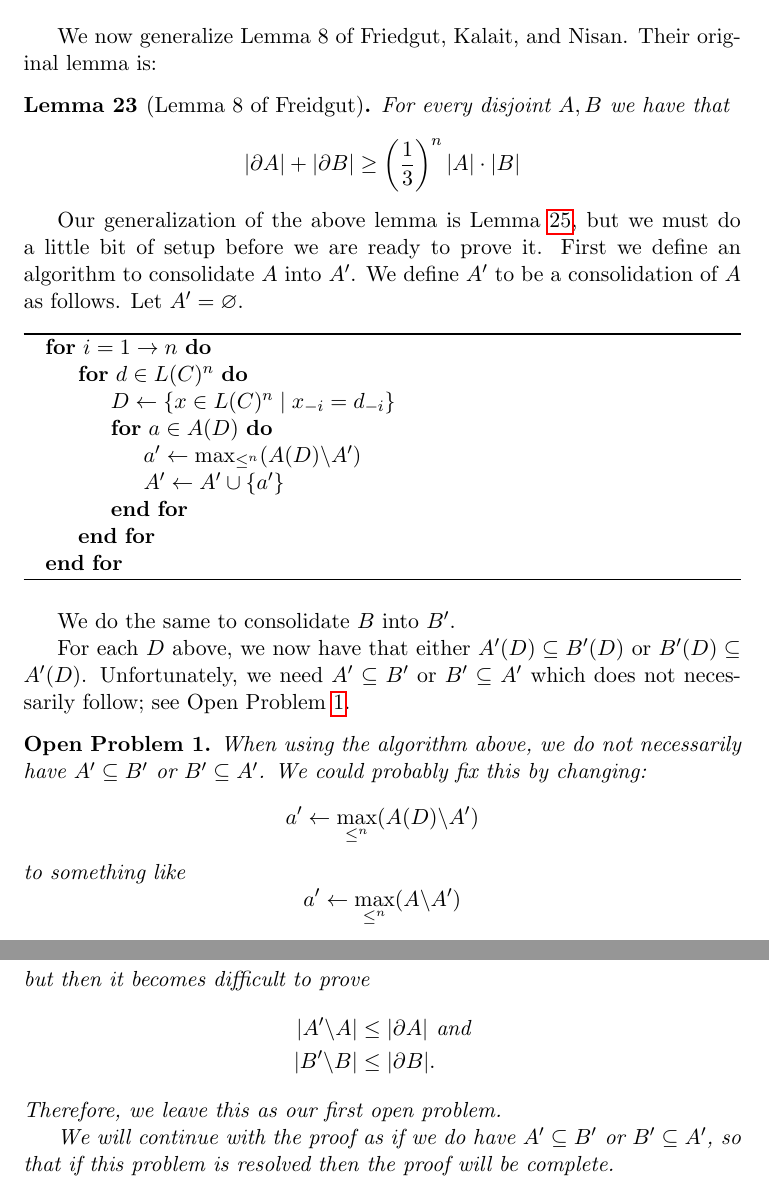
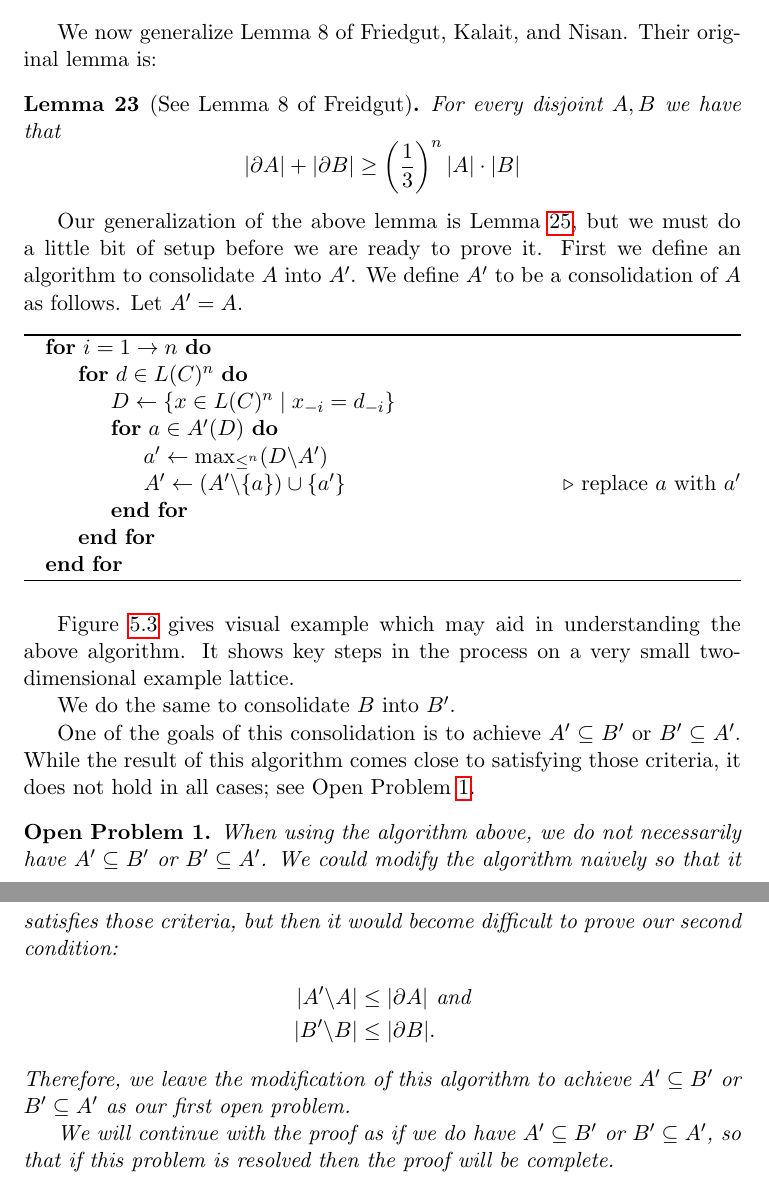
Before and after one commit to jpotterm/ms-thesis, a LaTeX thesis (tex/thesis.tex, which reads tex/results.tex): two parts of pages 41 and 42 of 54 before the commit and two parts of pages 41 and 42 of 55 after it, joined at a grey line, cut so that both start at the same text. Compiled offline with pdfLaTeX.

Commit message:
Corrections based on feedback from Chris. Significantly, I modified the algorithm and added a step by step example for clarity.

```diff
--- a/tex/results.tex
+++ b/tex/results.tex
@@ -313,26 +314,27 @@
 
 	We now generalize Lemma 8 of Friedgut, Kalait, and Nisan. Their original lemma is:
 
-	\begin{lemma}[Lemma 8 of Freidgut]
+	\begin{lemma}[See Lemma 8 of Freidgut]
 		For every disjoint $A, B$ we have that
 		\[
 			|\partial A| + |\partial B| \ge \left( \frac{1}{3} \right)^n |A| \cdot |B|
 		\]
 	\end{lemma}
 
-	Our generalization of the above lemma is Lemma \ref{friedgut-lemma-8}, but we must do a little bit of setup before we are ready to prove it. First we define an algorithm to consolidate $A$ into $A'$. We define $A'$ to be a consolidation of $A$ as follows. Let $A' = \emptyset$.
+	Our generalization of the above lemma is Lemma \ref{friedgut-lemma-8}, but we must do a little bit of setup before we are ready to prove it. First we define an algorithm to consolidate $A$ into $A'$. We define $A'$ to be a consolidation of $A$ as follows. Let $A' = A$.
 
 	\begin{algorithm}
 		\begin{algorithmic}
 			\For{$i = 1 \to n$}
 				\For{$d \in L(C)^n$}
 					\State $D \gets \{x \in L(C)^n \mid x_{-i} = d_{-i}\}$
-					\For{$a \in A(D)$}
-						\State $a' \gets \max_{\le^n}(A(D) \backslash A')$
-						\State $A' \gets A' \cup \{a'\}$
+					\For{$a \in A'(D)$}
+						\State $a' \gets \max_{\le^n}(D \backslash A')$
+						\State $A' \gets (A' \backslash \{a\}) \cup \{a'\}$ \Comment{replace $a$ with $a'$}
 					\EndFor
 				\EndFor
 			\EndFor
 		\end{algorithmic}
 	\end{algorithm}
 
+	Figure \ref{figure-algorithm-example} gives visual example which may aid in understanding the above algorithm. It shows key steps in the process on a very small two-dimensional example lattice.
@@ -339,23 +346,19 @@
+			\label{figure-algorithm-example}
+		\end{center}
+	\end{figure}
+
 	We do the same to consolidate $B$ into $B'$.
 
-	For each $D$ above, we now have that either $A'(D) \subseteq B'(D)$ or $B'(D) \subseteq A'(D)$. Unfortunately, we need $A' \subseteq B'$ or $B' \subseteq A'$ which does not necessarily follow; see Open Problem \ref{lemma-8-open-problem}.
+	One of the goals of this consolidation is to achieve $A' \subseteq B'$ or $B' \subseteq A'$. While the result of this algorithm comes close to satisfying those criteria, it does not hold in all cases; see Open Problem \ref{lemma-8-open-problem}.
 
 	\begin{openproblem}
 		\label{lemma-8-open-problem}
-		When using the algorithm above, we do not necessarily have $A' \subseteq B'$ or $B' \subseteq A'$. We could probably fix this by changing:
-		\[
-			a' \gets \max_{\le^n}(A(D) \backslash A')
-		\]
-		to something like
-		\[
-			a' \gets \max_{\le^n}(A \backslash A')
-		\]
-		but then it becomes difficult to prove
+		When using the algorithm above, we do not necessarily have $A' \subseteq B'$ or $B' \subseteq A'$. We could modify the algorithm naively so that it satisfies those criteria, but then it would become difficult to prove our second condition:
 		\begin{align*}
 			|A' \backslash A| &\le |\partial A| \textrm{ and} \\
 			|B' \backslash B| &\le |\partial B|.
 		\end{align*}
-		Therefore, we leave this as our first open problem.
+		Therefore, we leave the modification of this algorithm to achieve $A' \subseteq B'$ or $B' \subseteq A'$ as our first open problem.
 
 		We will continue with the proof as if we do have $A' \subseteq B'$ or $B' \subseteq A'$, so that if this problem is resolved then the proof will be complete.
 	\end{openproblem}
```
Also changed, not shown: figures/diagram8.pdf (added), tex/thesis.pdf, tex/results.tex (34 more changed lines), 2 other files.
